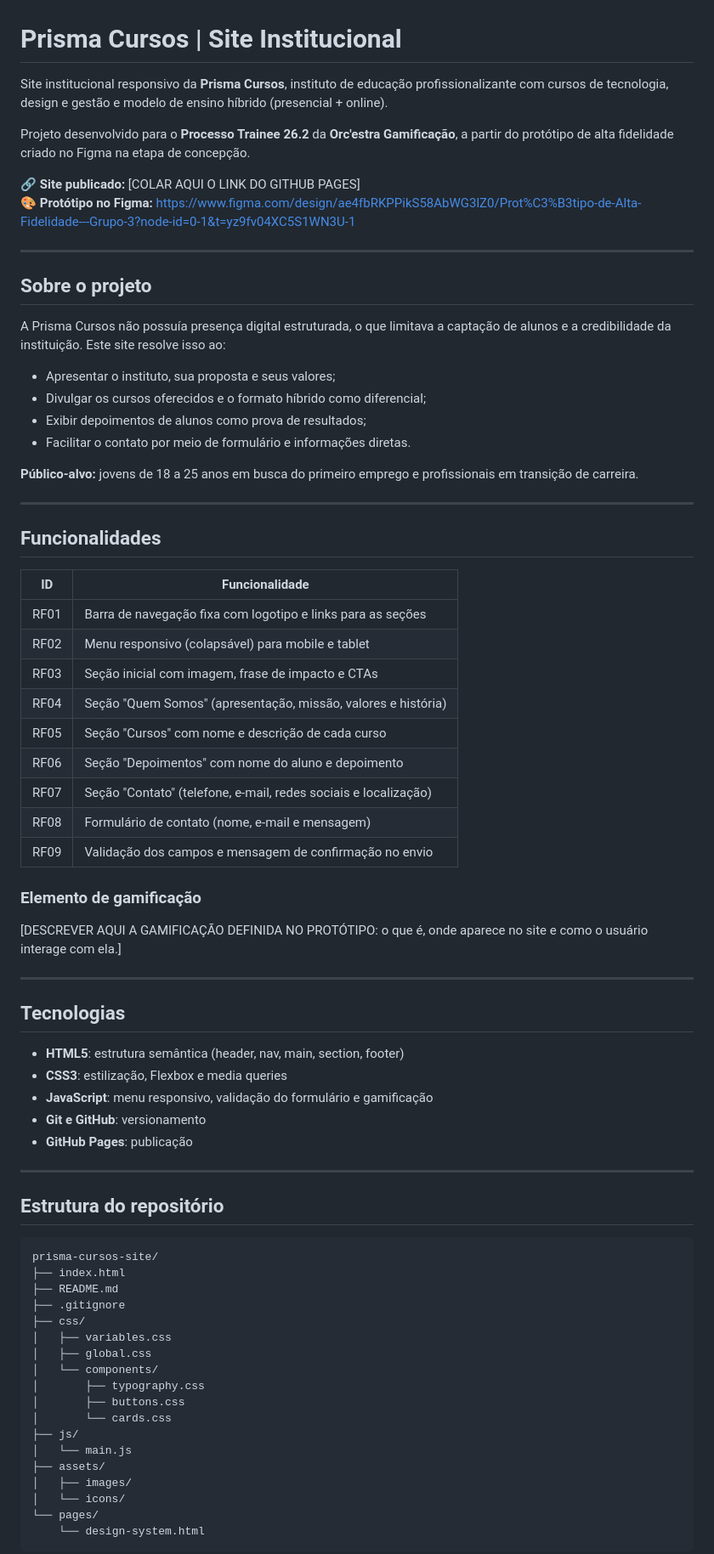
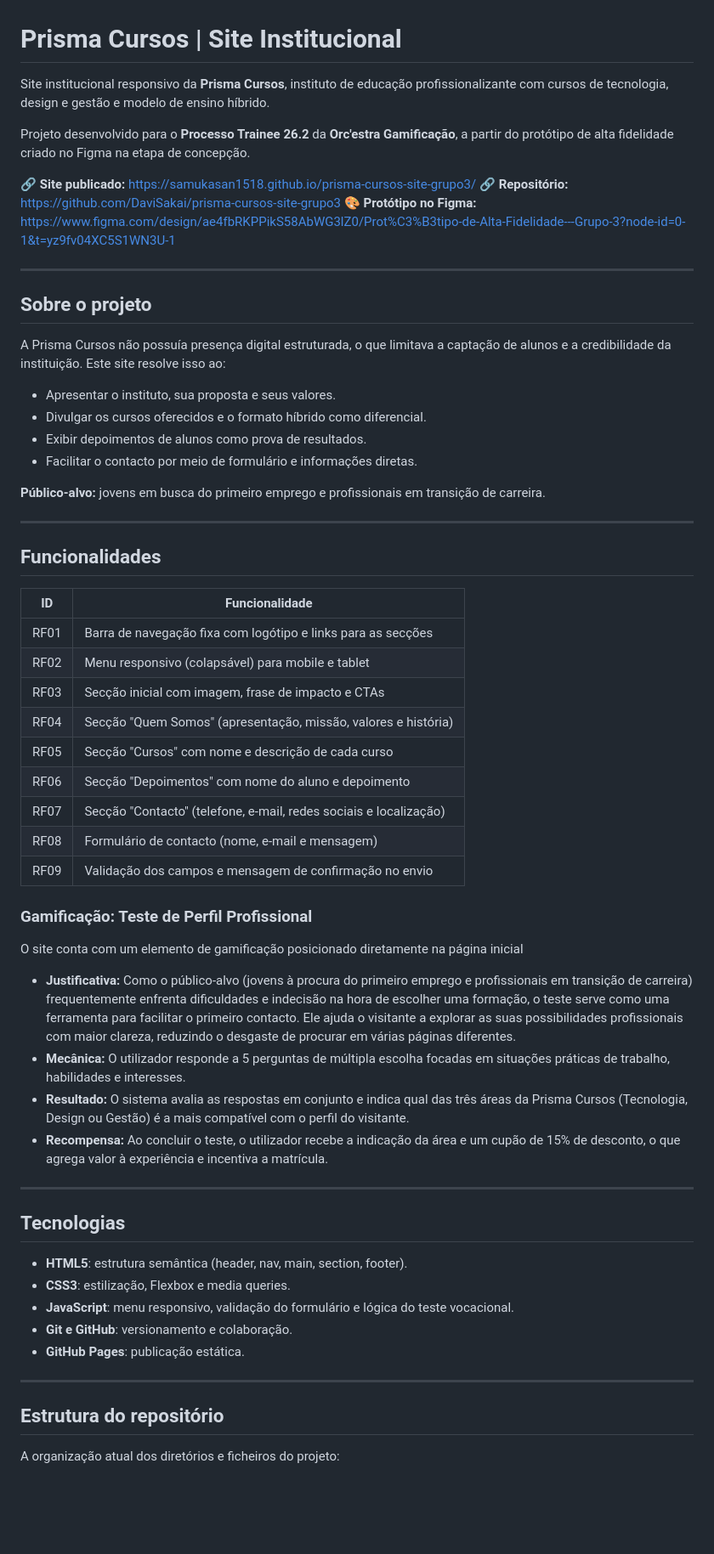
Before and after one commit to DaviSakai/prisma-cursos-site-grupo3, a Markdown page: README.md, the part around one of its changes. Shown at 85% size. Drawn GitHub-style; blank space fills up the shorter version.

Commit message:
docs(readme): finaliza estrutura do documento e adiciona links do deploy

````diff
--- a/README.md
+++ b/README.md
@@ -1,10 +1,11 @@
 # Prisma Cursos | Site Institucional
 
-Site institucional responsivo da **Prisma Cursos**, instituto de educação profissionalizante com cursos de tecnologia, design e gestão e modelo de ensino híbrido (presencial + online).
+Site institucional responsivo da **Prisma Cursos**, instituto de educação profissionalizante com cursos de tecnologia, design e gestão e modelo de ensino híbrido.
 
 Projeto desenvolvido para o **Processo Trainee 26.2** da **Orc'estra Gamificação**, a partir do protótipo de alta fidelidade criado no Figma na etapa de concepção.
 
-🔗 **Site publicado:** [COLAR AQUI O LINK DO GITHUB PAGES]
+🔗 **Site publicado:** https://samukasan1518.github.io/prisma-cursos-site-grupo3/
+🔗 **Repositório:** https://github.com/DaviSakai/prisma-cursos-site-grupo3
 🎨 **Protótipo no Figma:** https://www.figma.com/design/ae4fbRKPPikS58AbWG3lZ0/Prot%C3%B3tipo-de-Alta-Fidelidade---Grupo-3?node-id=0-1&t=yz9fv04XC5S1WN3U-1
 
 ---
@@ -13,12 +14,12 @@ Projeto desenvolvido para o **Processo Trainee 26.2** da **Orc'estra Gamificaç
 
 A Prisma Cursos não possuía presença digital estruturada, o que limitava a captação de alunos e a credibilidade da instituição. Este site resolve isso ao:
 
-- Apresentar o instituto, sua proposta e seus valores;
-- Divulgar os cursos oferecidos e o formato híbrido como diferencial;
-- Exibir depoimentos de alunos como prova de resultados;
-- Facilitar o contato por meio de formulário e informações diretas.
+- Apresentar o instituto, sua proposta e seus valores.
+- Divulgar os cursos oferecidos e o formato híbrido como diferencial.
+- Exibir depoimentos de alunos como prova de resultados.
+- Facilitar o contacto por meio de formulário e informações diretas.
 
-**Público-alvo:** jovens de 18 a 25 anos em busca do primeiro emprego e profissionais em transição de carreira.
+**Público-alvo:** jovens em busca do primeiro emprego e profissionais em transição de carreira.
 
 ---
 
@@ -26,52 +27,37 @@ A Prisma Cursos não possuía presença digital estruturada, o que limitava a ca
 
 | ID | Funcionalidade |
 |---|---|
-| RF01 | Barra de navegação fixa com logotipo e links para as seções |
+| RF01 | Barra de navegação fixa com logótipo e links para as secções |
 | RF02 | Menu responsivo (colapsável) para mobile e tablet |
-| RF03 | Seção inicial com imagem, frase de impacto e CTAs |
-| RF04 | Seção "Quem Somos" (apresentação, missão, valores e história) |
-| RF05 | Seção "Cursos" com nome e descrição de cada curso |
-| RF06 | Seção "Depoimentos" com nome do aluno e depoimento |
-| RF07 | Seção "Contato" (telefone, e-mail, redes sociais e localização) |
-| RF08 | Formulário de contato (nome, e-mail e mensagem) |
+| RF03 | Secção inicial com imagem, frase de impacto e CTAs |
+| RF04 | Secção "Quem Somos" (apresentação, missão, valores e história) |
+| RF05 | Secção "Cursos" com nome e descrição de cada curso |
+| RF06 | Secção "Depoimentos" com nome do aluno e depoimento |
+| RF07 | Secção "Contacto" (telefone, e-mail, redes sociais e localização) |
+| RF08 | Formulário de contacto (nome, e-mail e mensagem) |
 | RF09 | Validação dos campos e mensagem de confirmação no envio |
 
-### Elemento de gamificação
+### Gamificação: Teste de Perfil Profissional
 
-[DESCREVER AQUI A GAMIFICAÇÃO DEFINIDA NO PROTÓTIPO: o que é, onde aparece no site e como o usuário interage com ela.]
+O site conta com um elemento de gamificação posicionado diretamente na página inicial
+- **Justificativa:** Como o público-alvo (jovens à procura do primeiro emprego e profissionais em transição de carreira) frequentemente enfrenta dificuldades e indecisão na hora de escolher uma formação, o teste serve como uma ferramenta para facilitar o primeiro contacto. Ele ajuda o visitante a explorar as suas possibilidades profissionais com maior clareza, reduzindo o desgaste de procurar em várias páginas diferentes.
+- **Mecânica:** O utilizador responde a 5 perguntas de múltipla escolha focadas em situações práticas de trabalho, habilidades e interesses.
+- **Resultado:** O sistema avalia as respostas em conjunto e indica qual das três áreas da Prisma Cursos (Tecnologia, Design ou Gestão) é a mais compatível com o perfil do visitante.
+- **Recompensa:** Ao concluir o teste, o utilizador recebe a indicação da área e um cupão de 15% de desconto, o que agrega valor à experiência e incentiva a matrícula.
 
 ---
 
 ## Tecnologias
 
-- **HTML5**: estrutura semântica (header, nav, main, section, footer)
-- **CSS3**: estilização, Flexbox e media queries
-- **JavaScript**: menu responsivo, validação do formulário e gamificação
-- **Git e GitHub**: versionamento
-- **GitHub Pages**: publicação
+- **HTML5**: estrutura semântica (header, nav, main, section, footer).
+- **CSS3**: estilização, Flexbox e media queries.
+- **JavaScript**: menu responsivo, validação do formulário e lógica do teste vocacional.
+- **Git e GitHub**: versionamento e colaboração.
+- **GitHub Pages**: publicação estática.
 
 ---
 
 ## Estrutura do repositório
 
-```
-prisma-cursos-site/
-├── index.html
-├── README.md
-├── .gitignore
-├── css/
-│   ├── variables.css
-│   ├── global.css
-│   └── components/
-│       ├── typography.css
-│       ├── buttons.css
-│       └── cards.css
-├── js/
-│   └── main.js
-├── assets/
-│   ├── images/
-│   └── icons/
-└── pages/
-    └── design-system.html
-```
+A organização atual dos diretórios e ficheiros do projeto:
 
````
Also changed, not shown: other parts of README.md (+31 -23 lines).
